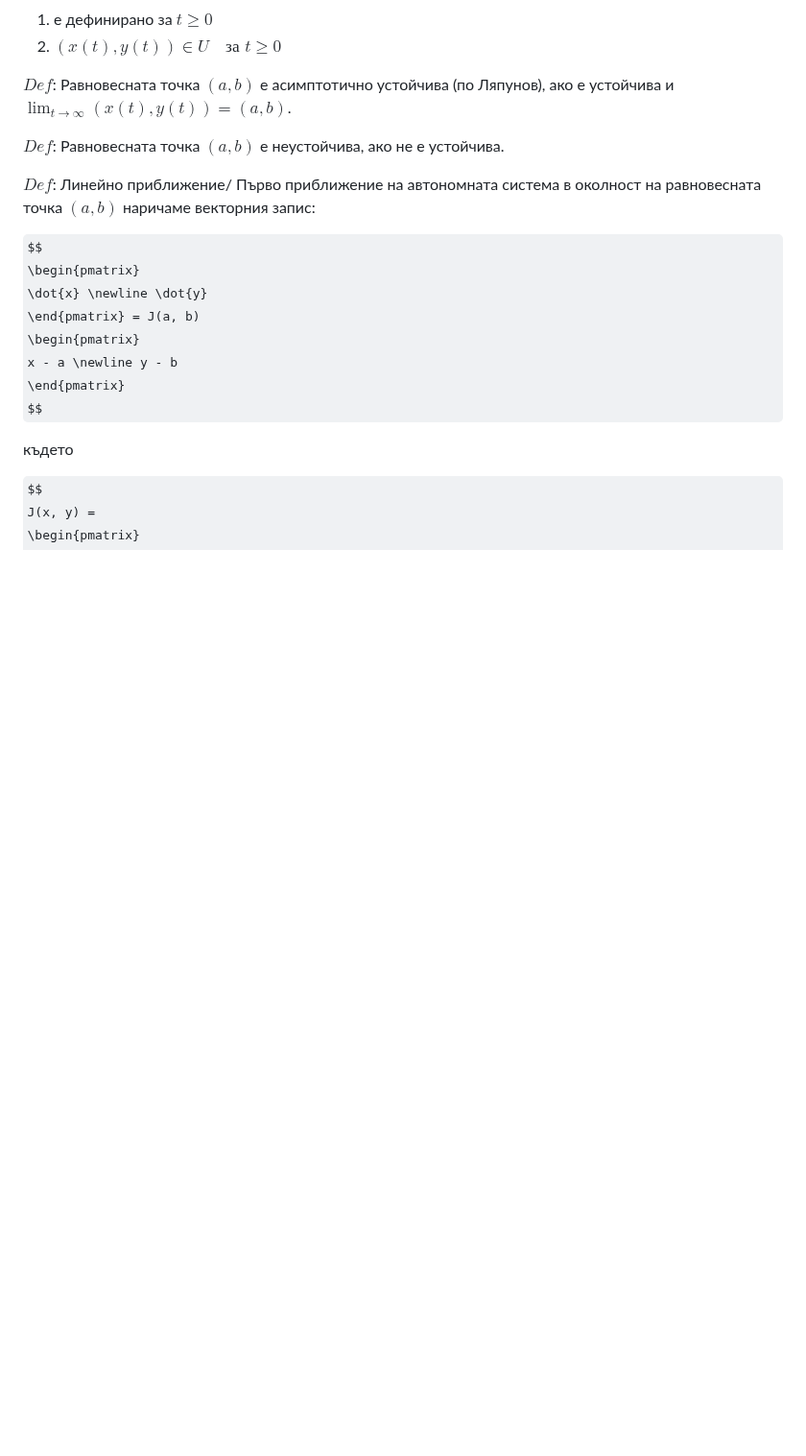
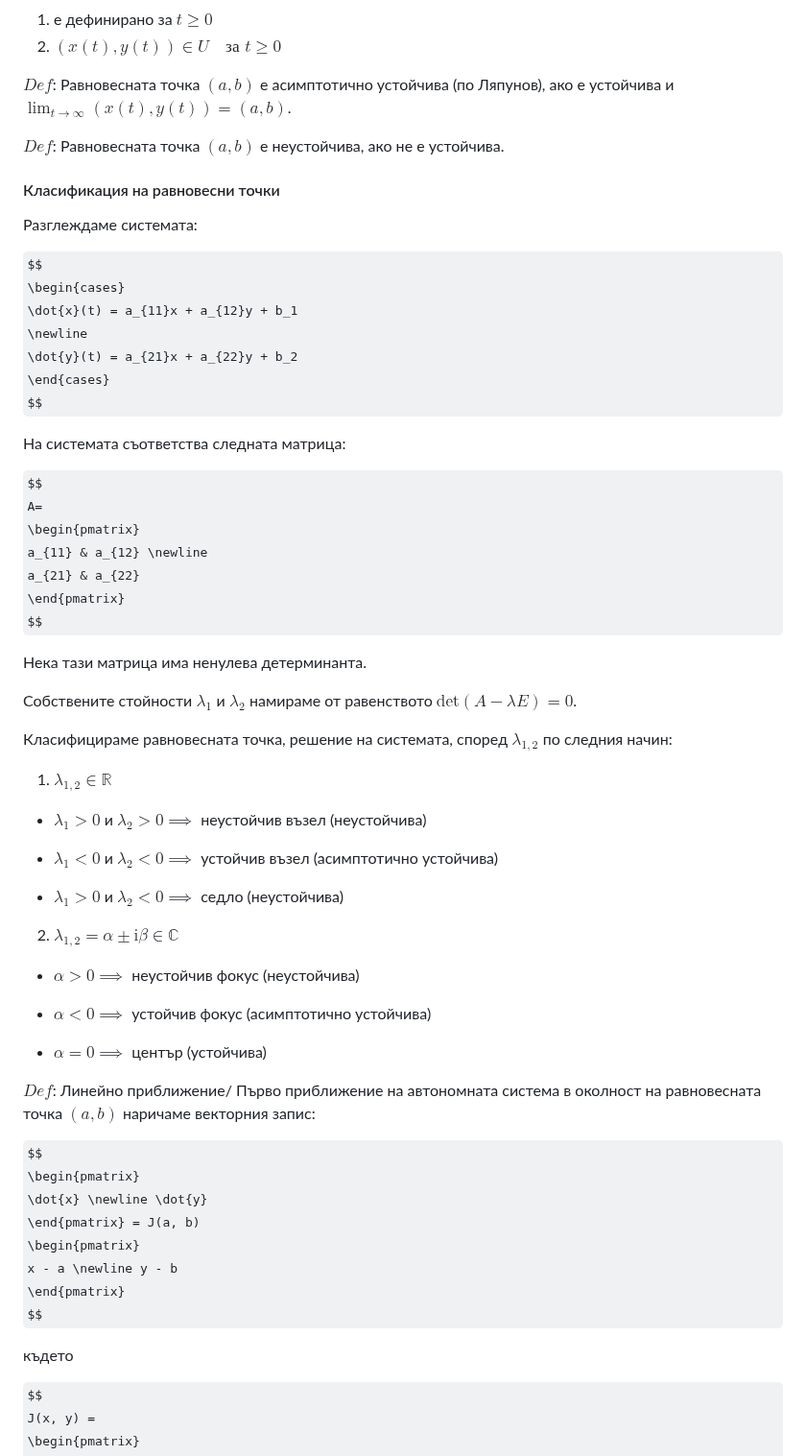
Before and after one commit to ivo3123/DifferentialEquations, a Markdown page: изпит/теория/записки_иво_2024.md, the part around the change. Shown at 96% size. GitHub-like rendering; some formulas as TeX source; blank space fills up the shorter version.

Commit message:
extended

```diff
--- a/изпит/теория/записки_иво_2024.md
+++ b/изпит/теория/записки_иво_2024.md
@@ -383,6 +383,50 @@ $Def$: Равновесната точка $(a, b)$ е асимптотично
 
 $Def$: Равновесната точка $(a, b)$ е неустойчива, ако не е устойчива.
 
+#### Класификация на равновесни точки
+
+Разглеждаме системата:
+
+$$
+\begin{cases}
+\dot{x}(t) = a_{11}x + a_{12}y + b_1
+\newline
+\dot{y}(t) = a_{21}x + a_{22}y + b_2
+\end{cases}
+$$
+
+На системата съответства следната матрица:
+
+$$
+A=
+\begin{pmatrix}
+a_{11} & a_{12} \newline
+a_{21} & a_{22}
+\end{pmatrix}
+$$
+
+Нека тази матрица има ненулева детерминанта.
+
+Собствените стойности $\lambda_{1}$ и $\lambda_{2}$ намираме от равенството $\text{det}(A - \lambda E) = 0$.
+
+Класифицираме равновесната точка, решение на системата, според $\lambda_{1, 2}$ по следния начин:
+
+1. $\lambda_{1, 2} \in \mathbb{R}$
+
+* $\lambda_1 > 0$ и $\lambda_2 > 0 \implies$ неустойчив възел (неустойчива)
+
+* $\lambda_1 < 0$ и $\lambda_2 < 0 \implies$ устойчив възел (асимптотично устойчива)
+
+* $\lambda_1 > 0$ и $\lambda_2 < 0 \implies$ седло (неустойчива)
+
+2. $\lambda_{1, 2} = \alpha \pm \mathrm{i}\beta \in \mathbb{C}$
+
+* $\alpha > 0 \implies$ неустойчив фокус (неустойчива)
+
+* $\alpha < 0 \implies$ устойчив фокус (асимптотично устойчива)
+
+* $\alpha = 0 \implies$ център (устойчива)
+
 $Def$: Линейно приближение/ Първо приближение на автономната система в околност на равновесната точка $(a, b)$ наричаме векторния запис:
 
 $$
```
